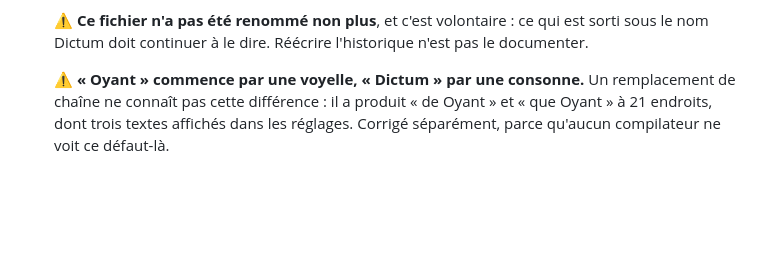
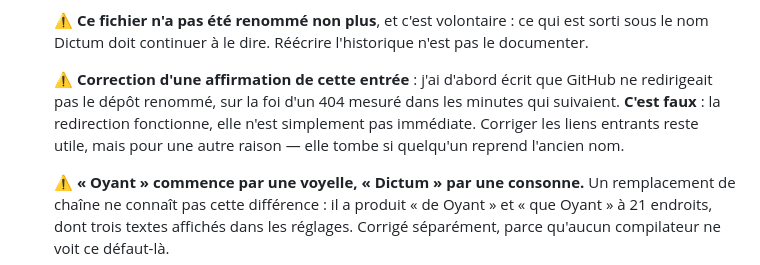
Before and after one commit to bzhzion/dictum-desktop, a Markdown page: CHANGELOG.md, the part around the change. Rendered like a GitHub page; blank space fills up the shorter version.

Commit message:
Correction : GitHub redirige bien un depot renomme, la redirection n'est pas immediate

```diff
--- a/CHANGELOG.md
+++ b/CHANGELOG.md
@@ -43,6 +43,12 @@ et ce projet adhere au [Semantic Versioning](https://semver.org/lang/fr/).
 
   ⚠️ **Ce fichier n'a pas été renommé non plus**, et c'est volontaire : ce qui est sorti sous le
   nom Dictum doit continuer à le dire. Réécrire l'historique n'est pas le documenter.
+
+  ⚠️ **Correction d'une affirmation de cette entrée** : j'ai d'abord écrit que GitHub ne
+  redirigeait pas le dépôt renommé, sur la foi d'un 404 mesuré dans les minutes qui suivaient.
+  **C'est faux** : la redirection fonctionne, elle n'est simplement pas immédiate. Corriger les
+  liens entrants reste utile, mais pour une autre raison — elle tombe si quelqu'un reprend
+  l'ancien nom.
 
   ⚠️ **« Oyant » commence par une voyelle, « Dictum » par une consonne.** Un remplacement de
   chaîne ne connaît pas cette différence : il a produit « de Oyant » et « que Oyant » à 21
```
